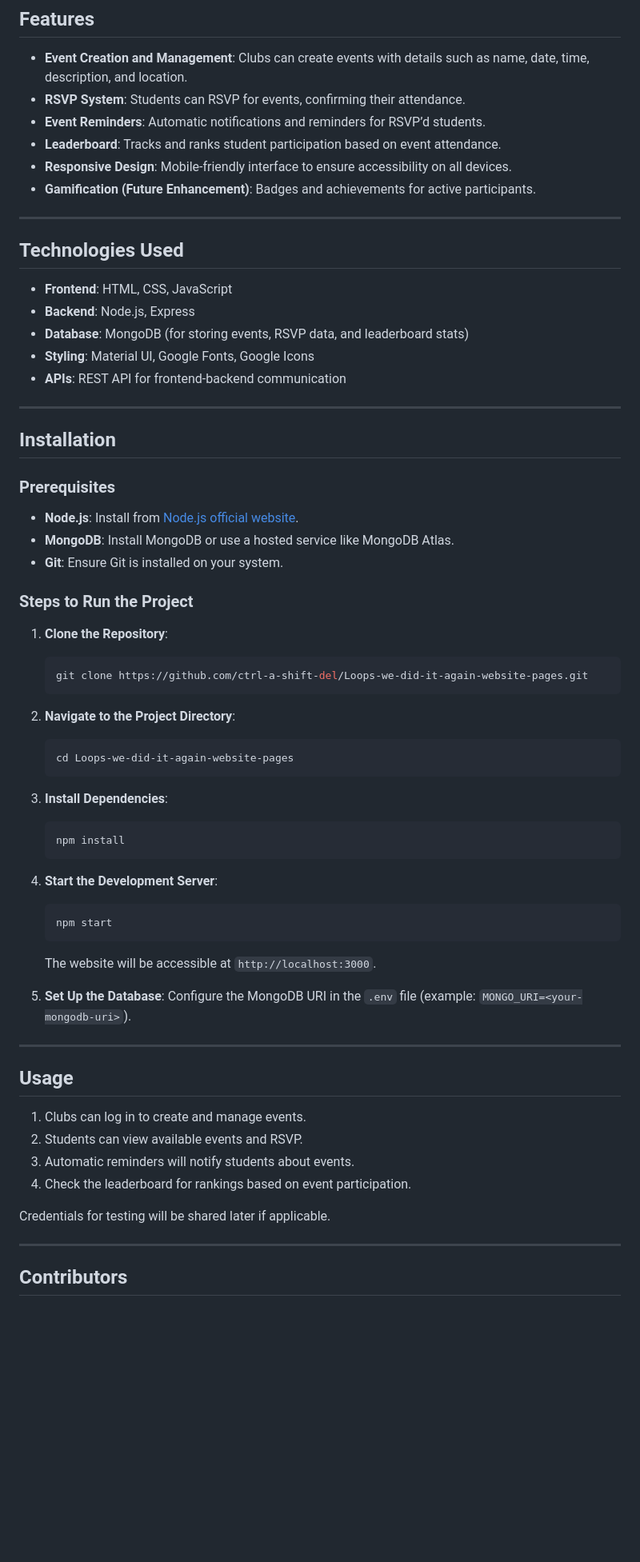
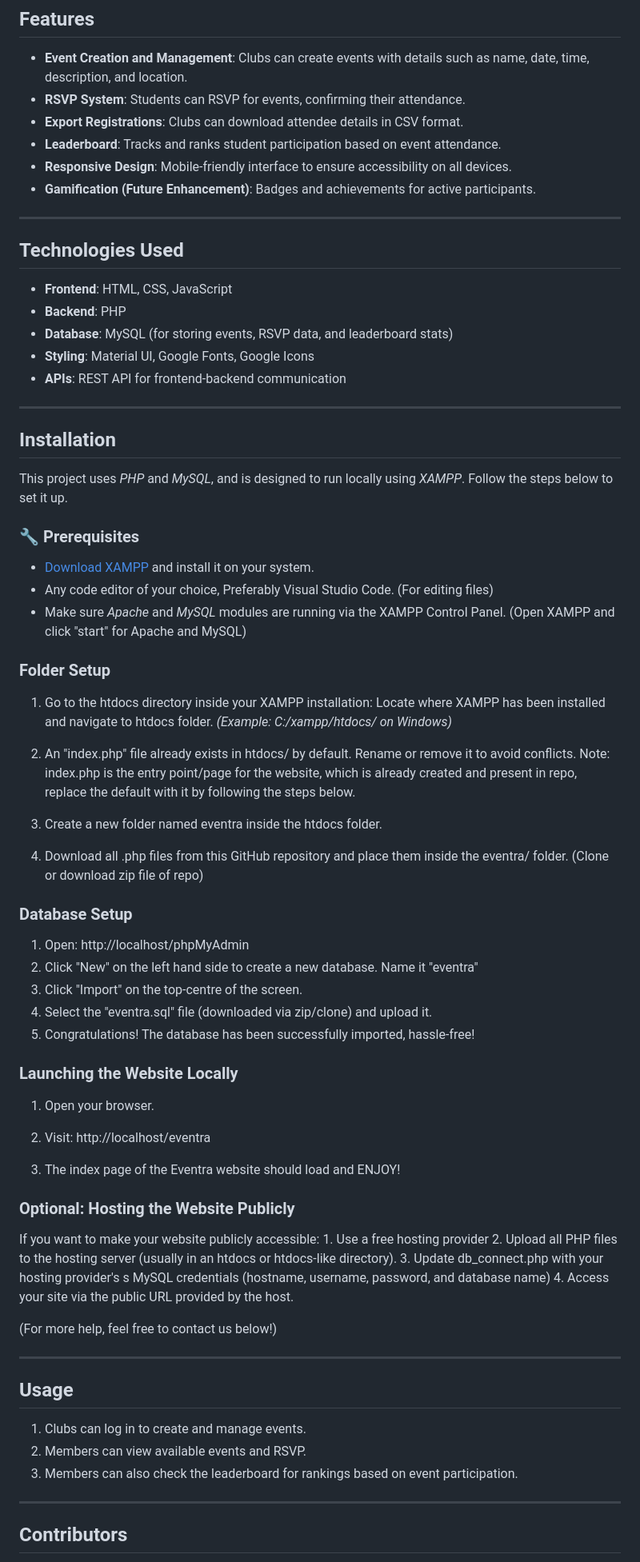
Before and after one commit to ctrl-a-shift-del/Loops-we-did-it-again-website-pages, a Markdown page: README.md, the part around one of its changes. Shown at 80% size. GitHub-like rendering; blank space fills up the shorter version.

````diff
--- a/README.md
+++ b/README.md
@@ -25,7 +34,7 @@ This project aims to build a website to streamline event management for clubs an
 
 - **Event Creation and Management**: Clubs can create events with details such as name, date, time, description, and location.
 - **RSVP System**: Students can RSVP for events, confirming their attendance.
-- **Event Reminders**: Automatic notifications and reminders for RSVP’d students.
+- **Export Registrations**: Clubs can download attendee details in CSV format.
 - **Leaderboard**: Tracks and ranks student participation based on event attendance.
 - **Responsive Design**: Mobile-friendly interface to ensure accessibility on all devices.
 - **Gamification (Future Enhancement)**: Badges and achievements for active participants.
@@ -35,8 +44,8 @@ This project aims to build a website to streamline event management for clubs an
 ## Technologies Used
 
 - **Frontend**: HTML, CSS, JavaScript
-- **Backend**: Node.js, Express
-- **Database**: MongoDB (for storing events, RSVP data, and leaderboard stats)
+- **Backend**: PHP
+- **Database**: MySQL (for storing events, RSVP data, and leaderboard stats)
 - **Styling**: Material UI, Google Fonts, Google Icons
 - **APIs**: REST API for frontend-backend communication
 
@@ -44,47 +53,60 @@ This project aims to build a website to streamline event management for clubs an
 
 ## Installation
 
-### Prerequisites
+This project uses *PHP* and *MySQL*, and is designed to run locally using *XAMPP*. Follow the steps below to set it up.
 
-- **Node.js**: Install from [Node.js official website](https://nodejs.org).
-- **MongoDB**: Install MongoDB or use a hosted service like MongoDB Atlas.
-- **Git**: Ensure Git is installed on your system.
+### 🔧 Prerequisites
 
-### Steps to Run the Project
+- [Download XAMPP](https://www.apachefriends.org/index.html) and install it on your system.
+- Any code editor of your choice, Preferably Visual Studio Code. (For editing files)
+- Make sure *Apache* and *MySQL* modules are running via the XAMPP Control Panel. (Open XAMPP and click "start" for Apache and MySQL)
 
-1. **Clone the Repository**:
-   ```bash
-   git clone https://github.com/ctrl-a-shift-del/Loops-we-did-it-again-website-pages.git
-   ```
+### Folder Setup
 
-2. **Navigate to the Project Directory**:
-   ```bash
-   cd Loops-we-did-it-again-website-pages
-   ```
+1. Go to the htdocs directory inside your XAMPP installation: Locate where XAMPP has been installed and navigate to htdocs folder.
+   *(Example: C:/xampp/htdocs/ on Windows)*
 
-3. **Install Dependencies**:
-   ```bash
-   npm install
-   ```
+2. An "index.php" file already exists in htdocs/ by default. Rename or remove it to avoid conflicts. Note: index.php is the entry point/page for the website, which is already created and present in repo, replace the default with it by following the  steps below.
 
-4. **Start the Development Server**:
-   ```bash
-   npm start
-   ```
-   The website will be accessible at `http://localhost:3000`.
+3. Create a new folder named eventra inside the htdocs folder.
 
-5. **Set Up the Database**:
-   Configure the MongoDB URI in the `.env` file (example: `MONGO_URI=<your-mongodb-uri>`).
+4. Download all .php files from this GitHub repository and place them inside the eventra/ folder. (Clone or download zip file of repo)
+
+
+### Database Setup
+
+1. Open: http://localhost/phpMyAdmin
+2. Click "New" on the left hand side to create a new database. Name it "eventra"
+3. Click "Import" on the top-centre of the screen.
+4. Select the "eventra.sql" file (downloaded via zip/clone) and upload it.
+5. Congratulations! The database has been successfully imported, hassle-free!
+
+
+### Launching the Website Locally
+
+1. Open your browser.
+
+2. Visit: http://localhost/eventra
+
+3. The index page of the Eventra website should load and ENJOY!
+
+
+### Optional: Hosting the Website Publicly
+
+If you want to make your website publicly accessible:
+	1.	Use a free hosting provider
+	2.	Upload all PHP files to the hosting server (usually in an htdocs or htdocs-like directory).
+	3.	Update db_connect.php with your hosting provider's s MySQL credentials (hostname, username, password, and database name)
+	4.	Access your site via the public URL provided by the host.
+
+ (For more help, feel free to contact us below!)
 
 ---
 
 ## Usage
 
 1. Clubs can log in to create and manage events.
-2. Students can view available events and RSVP.
-3. Automatic reminders will notify students about events.
-4. Check the leaderboard for rankings based on event participation.
-
-Credentials for testing will be shared later if applicable.
+2. Members can view available events and RSVP.
+3. Members can also check the leaderboard for rankings based on event participation.
 
 ---
````
Also changed, not shown: other parts of README.md (+13 -6 lines).
